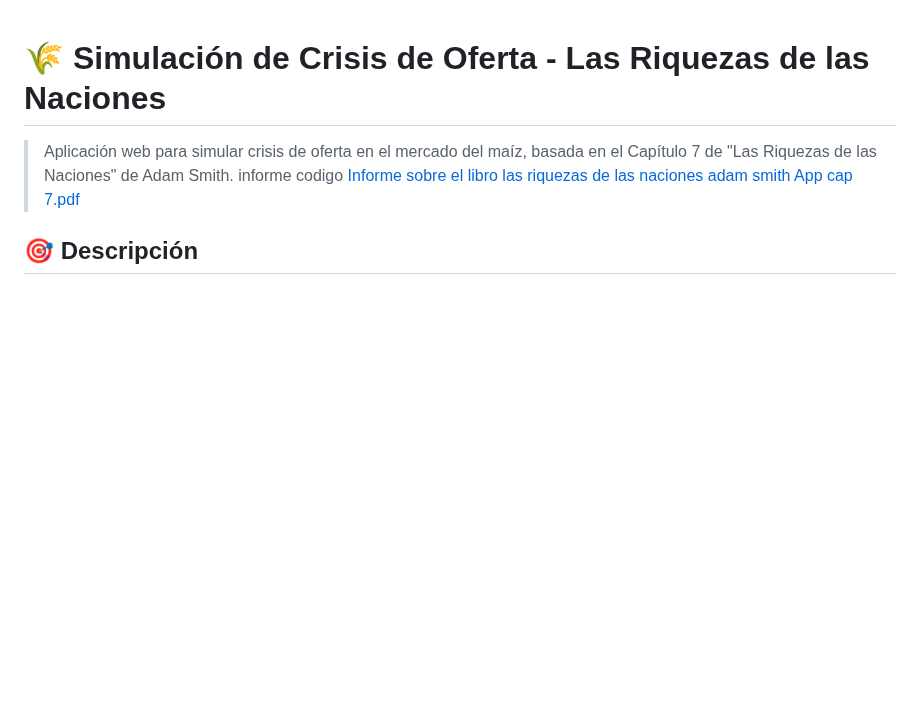
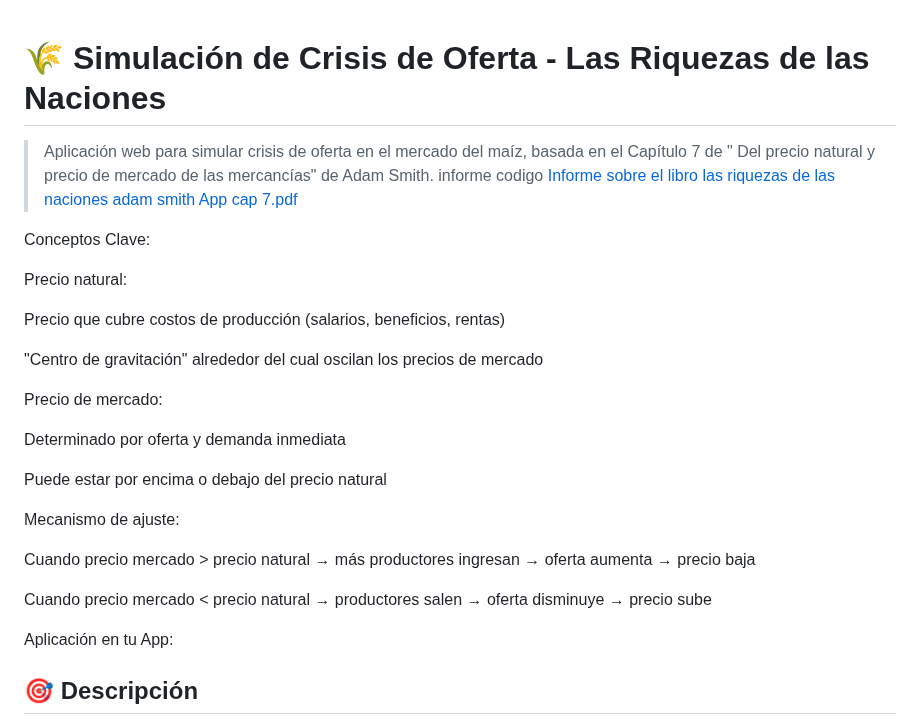
Before and after one commit to jhoan28310576/App_Simulador_Naci-n_Smithiana, a Markdown page: cap7,8,9_las riquesas de las naciones/README.md, the part around the change. GitHub-like rendering; blank space fills up the shorter version.

```diff
--- a/cap7,8,9_las riquesas de las naciones/README.md
+++ b/cap7,8,9_las riquesas de las naciones/README.md
@@ -1,7 +1,29 @@
 # 🌾 Simulación de Crisis de Oferta - Las Riquezas de las Naciones
 
-> Aplicación web para simular crisis de oferta en el mercado del maíz, basada en el Capítulo 7 de "Las Riquezas de las Naciones" de Adam Smith.
+> Aplicación web para simular crisis de oferta en el mercado del maíz, basada en el Capítulo 7 de " Del precio natural y precio de mercado de las mercancías" de Adam Smith.
 informe codigo  [Informe sobre el libro las riquezas de las naciones adam smith  App cap 7.pdf](https://github.com/user-attachments/files/21186045/Informe.sobre.el.libro.las.riquezas.de.las.naciones.adam.smith.App.cap.7.pdf)
+
+Conceptos Clave:
+
+Precio natural:
+
+Precio que cubre costos de producción (salarios, beneficios, rentas)
+
+"Centro de gravitación" alrededor del cual oscilan los precios de mercado
+
+Precio de mercado:
+
+Determinado por oferta y demanda inmediata
+
+Puede estar por encima o debajo del precio natural
+
+Mecanismo de ajuste:
+
+Cuando precio mercado > precio natural → más productores ingresan → oferta aumenta → precio baja
+
+Cuando precio mercado < precio natural → productores salen → oferta disminuye → precio sube
+
+Aplicación en tu App:
 
 
 ## 🎯 Descripción
```
